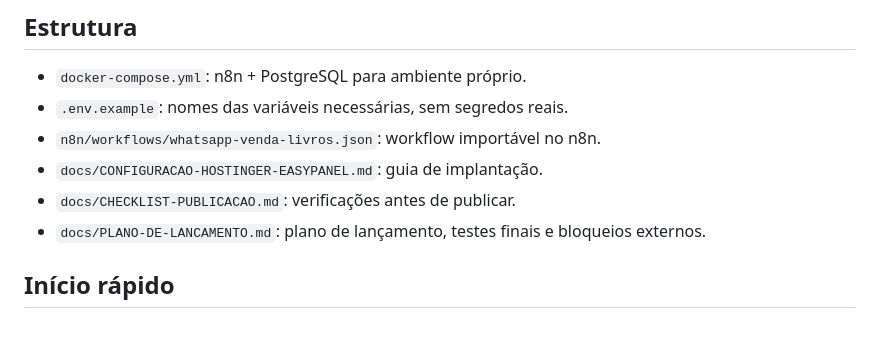
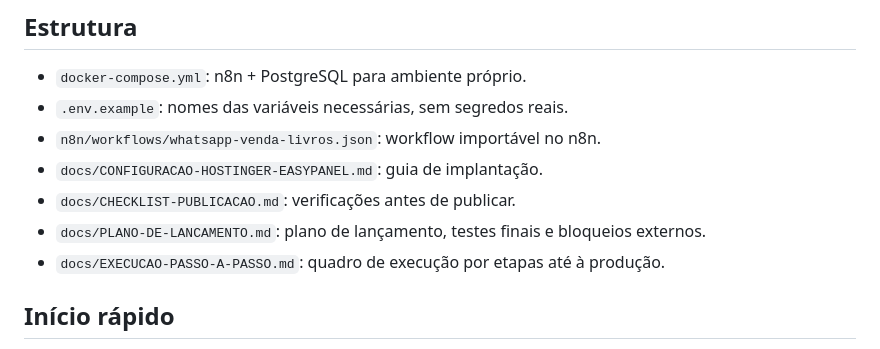
Before and after one commit to manuelbaptistalicanga00-sys/KIAZOP-LIVROS-WHATSAPP., a Markdown page: README.md, the part around the change. GitHub-like rendering.

Commit message:
Link step-by-step production tracker from README

```diff
--- a/README.md
+++ b/README.md
@@ -25,6 +25,7 @@ O GitHub Actions foi executado com sucesso na última versão validada. Isto con
 - `docs/CONFIGURACAO-HOSTINGER-EASYPANEL.md`: guia de implantação.
 - `docs/CHECKLIST-PUBLICACAO.md`: verificações antes de publicar.
 - `docs/PLANO-DE-LANCAMENTO.md`: plano de lançamento, testes finais e bloqueios externos.
+- `docs/EXECUCAO-PASSO-A-PASSO.md`: quadro de execução por etapas até à produção.
 
 ## Início rápido
 1. Cria serviços/domínios para n8n e Evolution API no EasyPanel ou confirma os serviços existentes.
```
